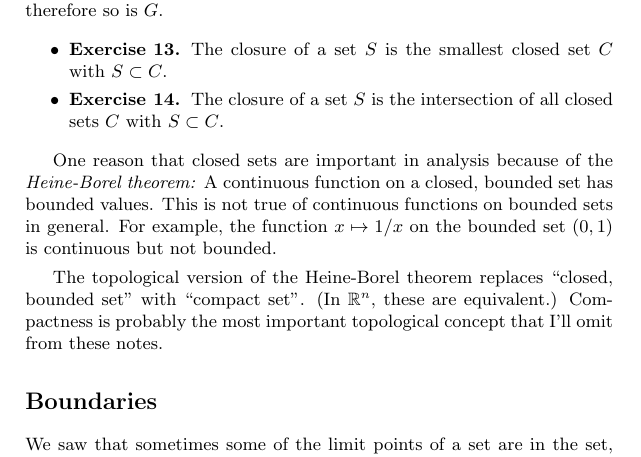
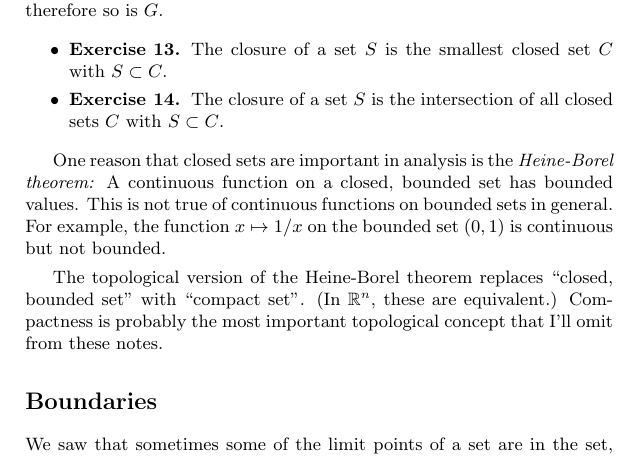
Before and after one commit to mjdominus/topology-doc, a LaTeX document (topology.tex): part of page 5 of 11, cut so that both start at the same text. Compiled offline with pdfLaTeX.

Commit message:
Typo fix.

```diff
--- a/topology.tex
+++ b/topology.tex
@@ -328,7 +328,7 @@ with $S\subset C$.
 
 \end{itemize}
 
-One reason that closed sets are important in analysis because of the
+One reason that closed sets are important in analysis is the
 {\em Heine-Borel theorem:\/} A continuous function on a closed,
 bounded set has bounded values.  This is not true of continuous
 functions on bounded sets in general.  For example, the function $x
```
